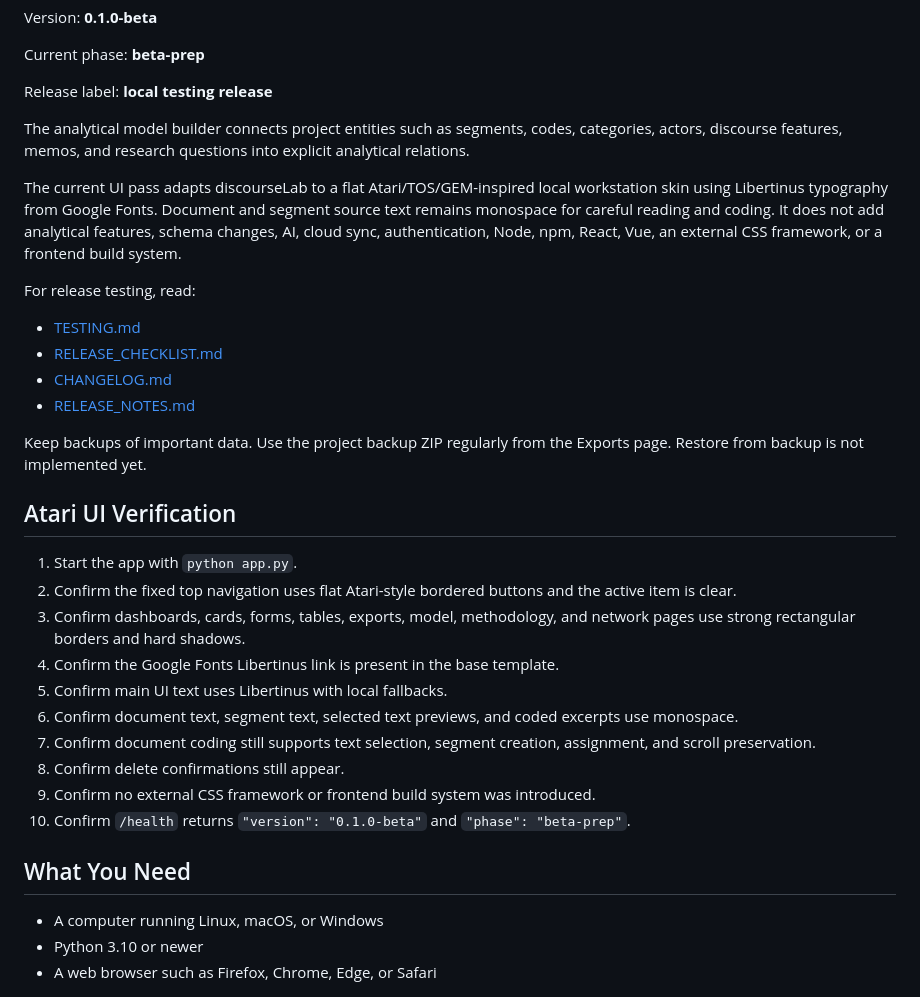
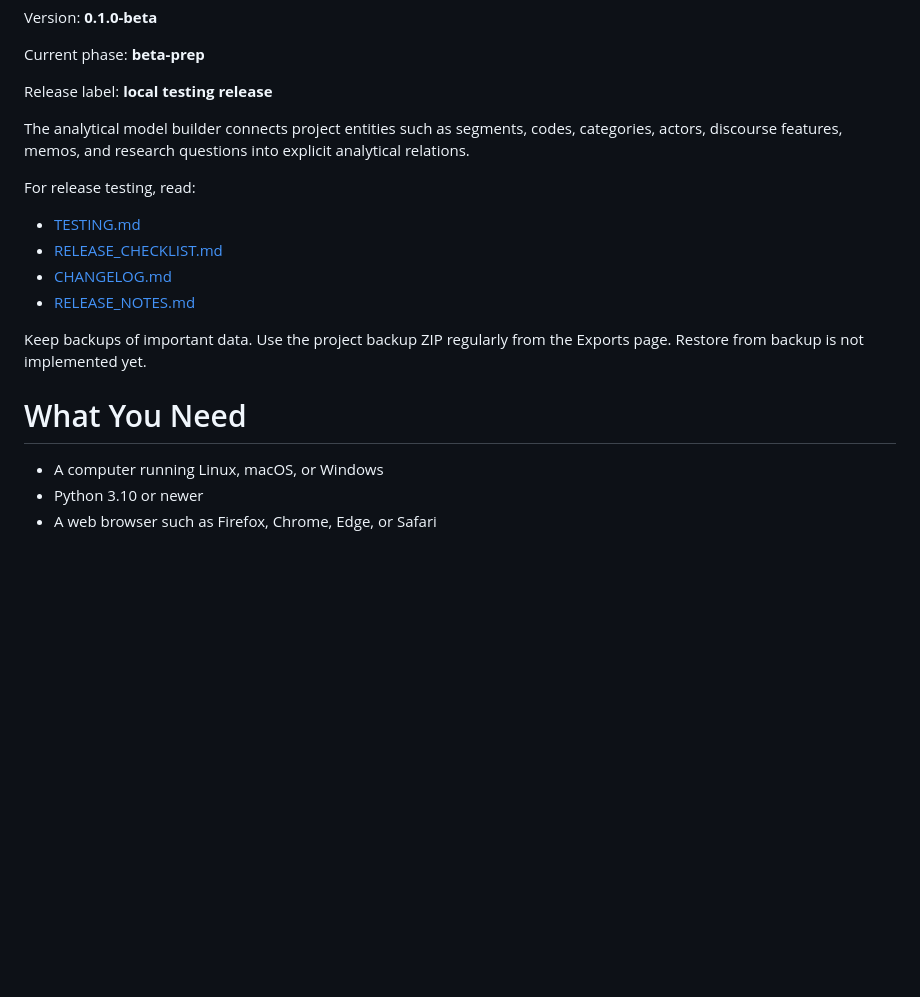
Before and after one commit to motajama/discourseLab, a Markdown page: README.md, the part around the change. GitHub-like rendering; blank space fills up the shorter version.

Commit message:
0.1.0-beta

```diff
--- a/README.md
+++ b/README.md
@@ -12,8 +12,6 @@ Release label: **local testing release**
 
 The analytical model builder connects project entities such as segments, codes, categories, actors, discourse features, memos, and research questions into explicit analytical relations.
 
-The current UI pass adapts discourseLab to a flat Atari/TOS/GEM-inspired local workstation skin using Libertinus typography from Google Fonts. Document and segment source text remains monospace for careful reading and coding. It does not add analytical features, schema changes, AI, cloud sync, authentication, Node, npm, React, Vue, an external CSS framework, or a frontend build system.
-
 For release testing, read:
 
 - [TESTING.md](TESTING.md)
@@ -23,20 +21,7 @@ For release testing, read:
 
 Keep backups of important data. Use the project backup ZIP regularly from the Exports page. Restore from backup is not implemented yet.
 
-## Atari UI Verification
-
-1. Start the app with `python app.py`.
-2. Confirm the fixed top navigation uses flat Atari-style bordered buttons and the active item is clear.
-3. Confirm dashboards, cards, forms, tables, exports, model, methodology, and network pages use strong rectangular borders and hard shadows.
-4. Confirm the Google Fonts Libertinus link is present in the base template.
-5. Confirm main UI text uses Libertinus with local fallbacks.
-6. Confirm document text, segment text, selected text previews, and coded excerpts use monospace.
-7. Confirm document coding still supports text selection, segment creation, assignment, and scroll preservation.
-8. Confirm delete confirmations still appear.
-9. Confirm no external CSS framework or frontend build system was introduced.
-10. Confirm `/health` returns `"version": "0.1.0-beta"` and `"phase": "beta-prep"`.
-
-## What You Need
+# What You Need
 
 - A computer running Linux, macOS, or Windows
 - Python 3.10 or newer
```
